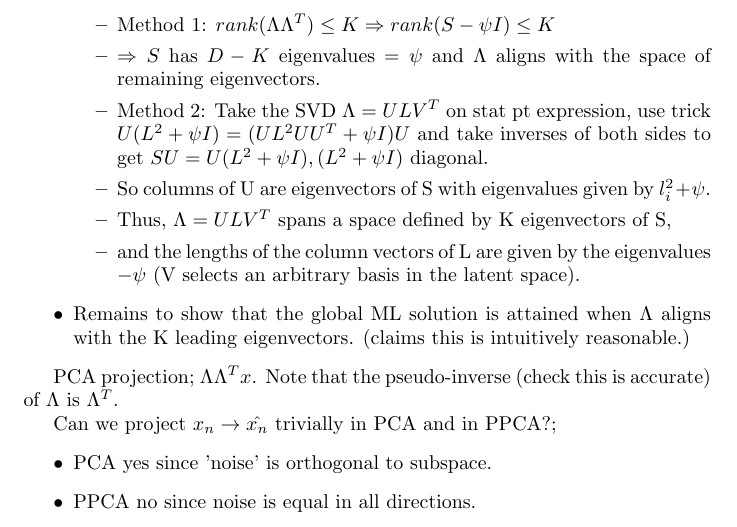
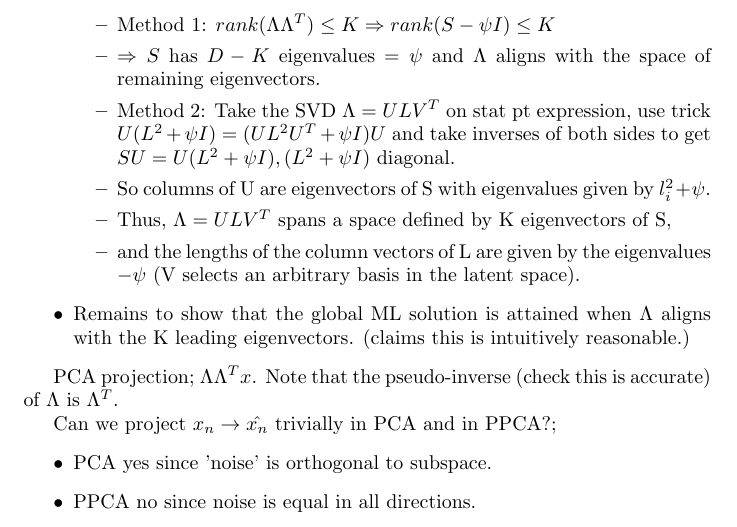
Before and after one commit to everbright152/ml-flashcards, a LaTeX document (machine-learning/unsupervised-learning/lecture-2.tex): part of page 6 of 11, cut so that both start at the same text. Compiled offline with pdfLaTeX.

Commit message:
fix(gatsby-2): fix SVD fc

```diff
--- a/machine-learning/unsupervised-learning/lecture-2.tex
+++ b/machine-learning/unsupervised-learning/lecture-2.tex
@@ -103,7 +103,7 @@ Maximum likelihood expression for PPCA; $\Lambda$: \begin{itemize} \item $\frac{
 
 Singular Value Decomposition; SVD decomposes any n x p matrix $\mathbf{X}$.\begin{itemize} \item $X = USV^T$ \item dim U = nxn, $U^TU=I_n$.  \item dim V = pxp, $V^TV=I_p$ \item dim S = nxp, S diagonal.  \item Singular values are diagonal entries $[S]_{jj}$, all positive, ordered in decreasing order from upper left diagonal element.  \end{itemize} (From Intro to DL Background Maths slides)
 
-ML learning of $\Lambda$ for PPCA: what to do after obtaining stationary point expression $\Lambda = SC^{-1}\Lambda, C=(\Lambda\Lambda^T+\psi I)$; \begin{itemize} \item Either (1) $\Lambda=0$, which turns out to be a minimum, or \item (2) $C=S \Rightarrow \Lambda\Lambda^T=S-\psi I$ \begin{itemize} \item Method 1: $rank(\Lambda\Lambda^T)\leq K\Rightarrow rank(S-\psi I) \leq K$ \item $\Rightarrow S$ has $D-K$ eigenvalues $=\psi$ and $\Lambda$ aligns with the space of remaining eigenvectors.  \item Method 2: Take the SVD $\Lambda = ULV^T$ on stat pt expression, use trick $U(L^2+\psi I)=(UL^2UU^T+\psi I)U$ and take inverses of both sides to get $SU=U(L^2+\psi I), (L^2+\psi I)$ diagonal.  \item So columns of U are eigenvectors of S with eigenvalues given by $l^2_i + \psi$.  \item Thus, $\Lambda = ULV^T$ spans a space defined by K eigenvectors of S, \item and the lengths of the column vectors of L are given by the eigenvalues $-\psi$ (V selects an arbitrary basis in the latent space).  \end{itemize} \item Remains to show that the global ML solution is attained when $\Lambda$ aligns with the K leading eigenvectors. (claims this is intuitively reasonable.) \end{itemize}
+ML learning of $\Lambda$ for PPCA: what to do after obtaining stationary point expression $\Lambda = SC^{-1}\Lambda, C=(\Lambda\Lambda^T+\psi I)$; \begin{itemize} \item Either (1) $\Lambda=0$, which turns out to be a minimum, or \item (2) $C=S \Rightarrow \Lambda\Lambda^T=S-\psi I$ \begin{itemize} \item Method 1: $rank(\Lambda\Lambda^T)\leq K\Rightarrow rank(S-\psi I) \leq K$ \item $\Rightarrow S$ has $D-K$ eigenvalues $=\psi$ and $\Lambda$ aligns with the space of remaining eigenvectors.  \item Method 2: Take the SVD $\Lambda = ULV^T$ on stat pt expression, use trick $U(L^2+\psi I)=(UL^2U^T+\psi I)U$ and take inverses of both sides to get $SU=U(L^2+\psi I), (L^2+\psi I)$ diagonal.  \item So columns of U are eigenvectors of S with eigenvalues given by $l^2_i + \psi$.  \item Thus, $\Lambda = ULV^T$ spans a space defined by K eigenvectors of S, \item and the lengths of the column vectors of L are given by the eigenvalues $-\psi$ (V selects an arbitrary basis in the latent space).  \end{itemize} \item Remains to show that the global ML solution is attained when $\Lambda$ aligns with the K leading eigenvectors. (claims this is intuitively reasonable.) \end{itemize}
 
 PCA projection; $\Lambda\Lambda^Tx$. Note that the pseudo-inverse (check this is accurate) of $\Lambda$ is $\Lambda^T$.
 
```
